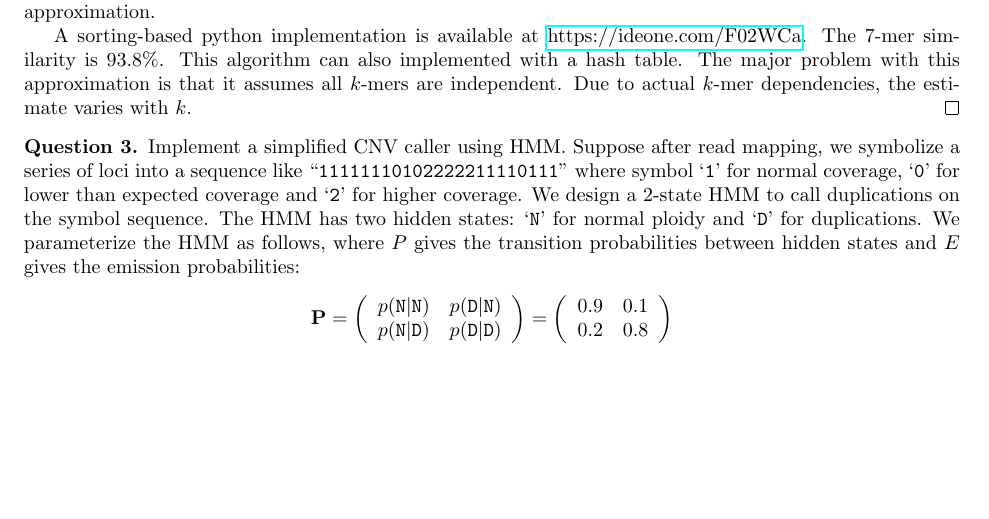
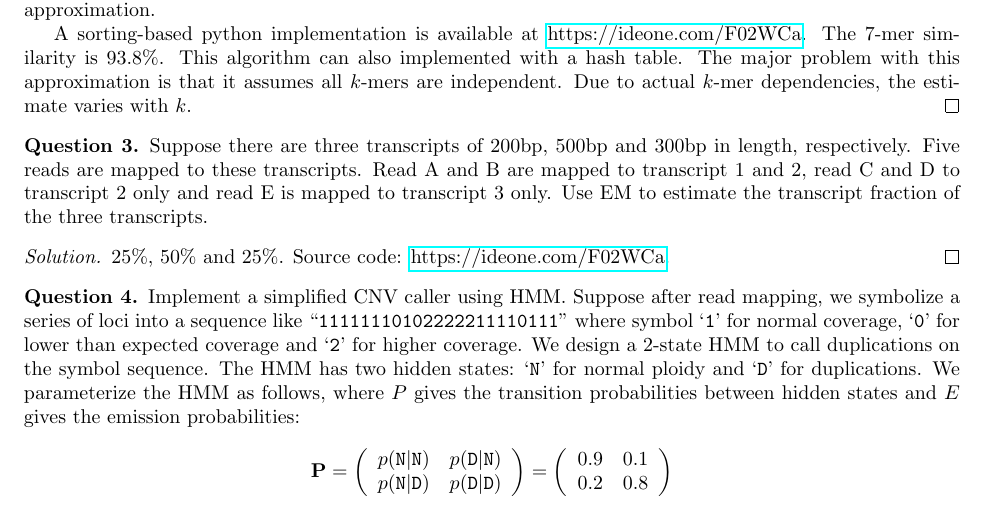
Before and after one commit to lh3/BMIF-201, a LaTeX problem sheet (pset.tex): part of page 2 of 2 before the commit and part of page 2 of 3 after it, cut so that both start at the same text, the shorter picture padded with empty space. Compiled offline with pdfLaTeX.

Commit message:
added a new question

```diff
--- a/pset.tex
+++ b/pset.tex
@@ -113,6 +113,19 @@ independent. Due to actual $k$-mer dependencies, the estimate varies with $k$.
 
 
 \begin{question}
+Suppose there are three transcripts of 200bp, 500bp and 300bp in length, respectively.
+Five reads are mapped to these transcripts. Read A and B are mapped to transcript 1 and 2,
+read C and D to transcript 2 only and read E is mapped to transcript 3 only.
+Use EM to estimate the transcript fraction of the three transcripts.
+\end{question}
+
+\begin{proof}
+25\%, 50\% and 25\%. Source code: \href{https://ideone.com/F02WCa}{https://ideone.com/F02WCa}.
+\end{proof}
+
+
+
+\begin{question}
 Implement a simplified CNV caller using HMM. Suppose after read mapping, we
 symbolize a series of loci into a sequence like ``${\tt
 11111110102222211110111}$'' where symbol `${\tt 1}$' for normal coverage,
```
Also changed, not shown: 1 other file.
